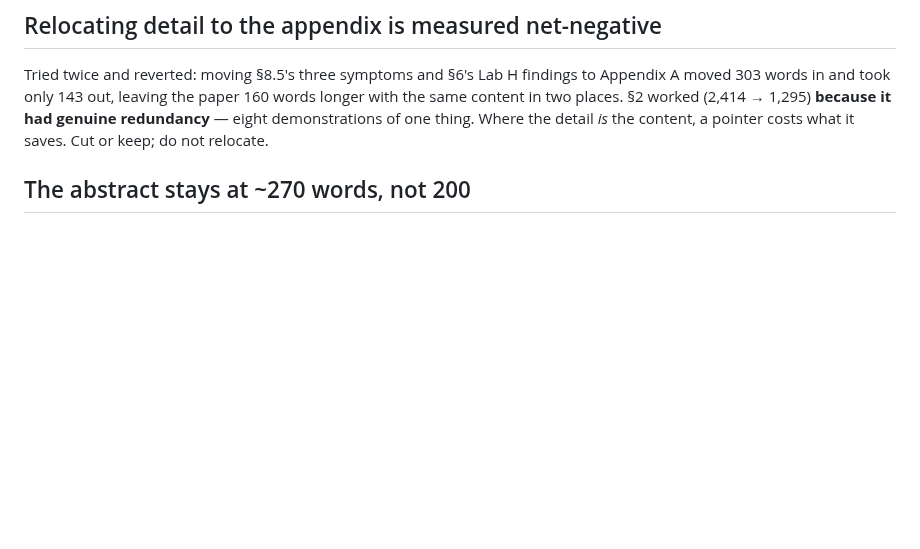
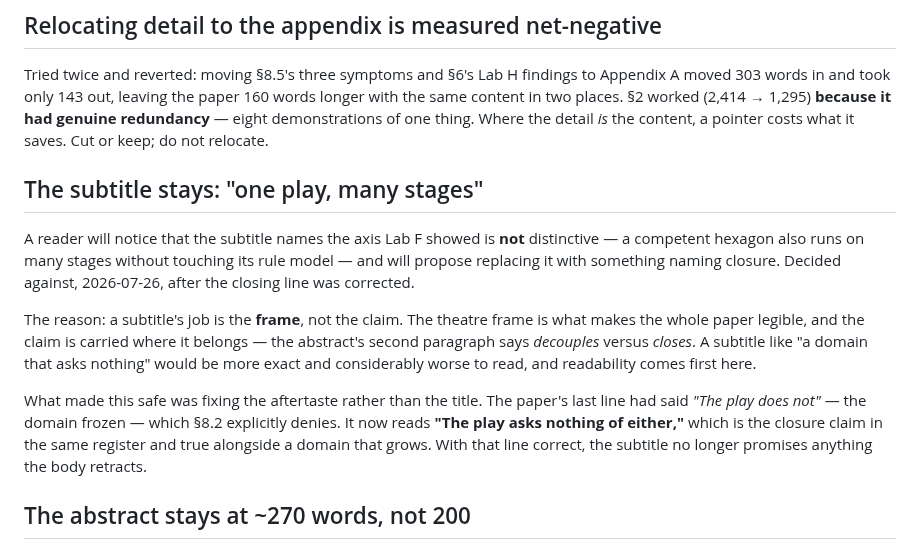
Before and after one commit to alvaroNCubo/puppeteer-papers, a Markdown page: notes/paper09-standing-editorial-constraints.md, the part around the change. GitHub-like rendering; blank space fills up the shorter version.

Commit message:
Notes: record that the subtitle stays, and why the corrected closing line is what makes it safe
A reader will notice the subtitle names the axis Lab F showed is not distinctive and will propose
replacing it. Decided against: a subtitle job is the frame, not the claim, and the claim is carried in
the abstract second paragraph. A subtitle naming closure would be more exact and worse to read.

What made it safe was fixing the aftertaste instead of the title. The last line had said the play does
not change, which section 8.2 denies; it now says the play asks nothing of either. With that correct,
the subtitle no longer promises anything the body retracts.

Co-Authored-By: Claude Opus 5 <noreply@anthropic.com>

```diff
--- a/notes/paper09-standing-editorial-constraints.md
+++ b/notes/paper09-standing-editorial-constraints.md
@@ -40,6 +40,23 @@ places. §2 worked (2,414 → 1,295) **because it had genuine redundancy** — e
 one thing. Where the detail *is* the content, a pointer costs what it saves. Cut or keep; do not
 relocate.
 
+## The subtitle stays: "one play, many stages"
+
+A reader will notice that the subtitle names the axis Lab F showed is **not** distinctive — a
+competent hexagon also runs on many stages without touching its rule model — and will propose
+replacing it with something naming closure. Decided against, 2026-07-26, after the closing line was
+corrected.
+
+The reason: a subtitle's job is the **frame**, not the claim. The theatre frame is what makes the
+whole paper legible, and the claim is carried where it belongs — the abstract's second paragraph says
+*decouples* versus *closes*. A subtitle like "a domain that asks nothing" would be more exact and
+considerably worse to read, and readability comes first here.
+
+What made this safe was fixing the aftertaste rather than the title. The paper's last line had said
+*"The play does not"* — the domain frozen — which §8.2 explicitly denies. It now reads **"The play
+asks nothing of either,"** which is the closure claim in the same register and true alongside a domain
+that grows. With that line correct, the subtitle no longer promises anything the body retracts.
+
 ## The abstract stays at ~270 words, not 200
 
 Reaching 200 means deleting one of three things each of which an earlier round asked for in writing:
```
